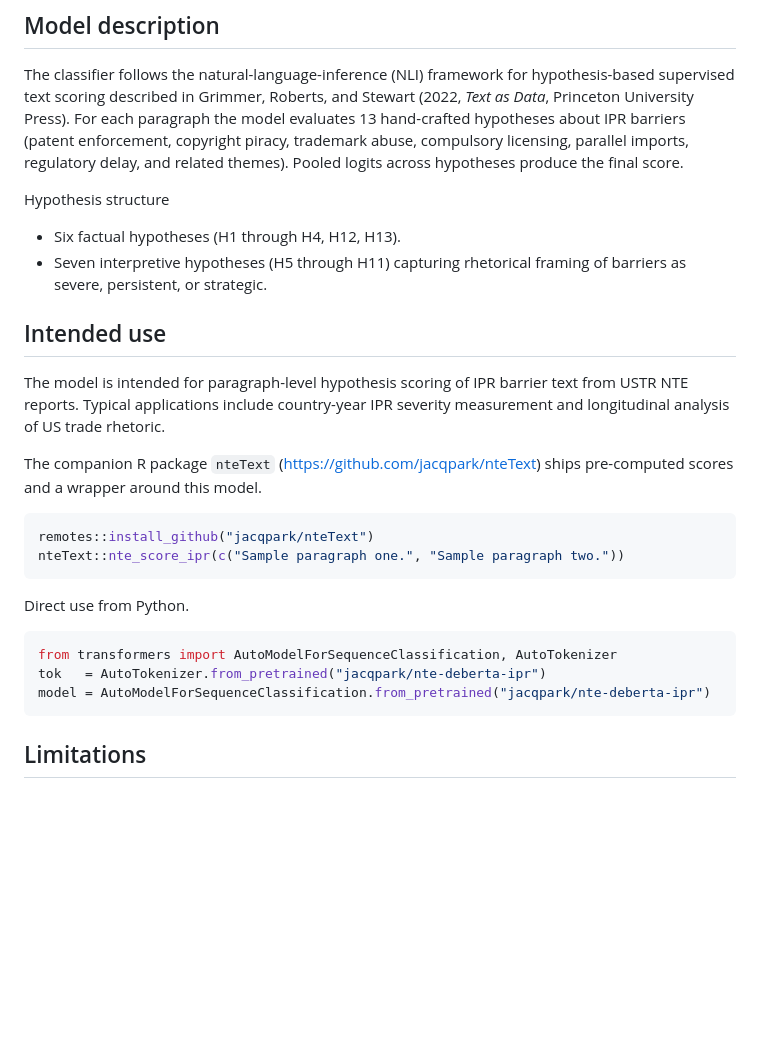
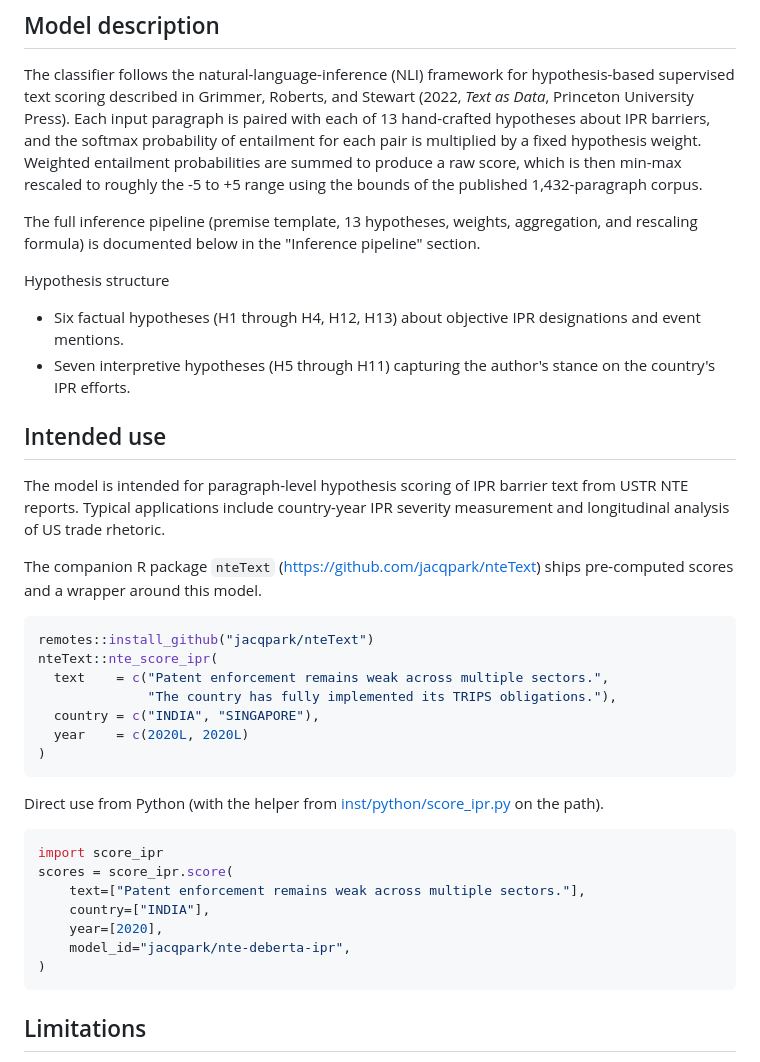
Before and after one commit to jacqpark/nteText, a Markdown page: huggingface_model_card.md, the part around one of its changes. GitHub-like rendering; blank space fills up the shorter version.

Commit message:
Document inference pipeline

````diff
--- a/huggingface_model_card.md
+++ b/huggingface_model_card.md
@@ -33,17 +33,23 @@ indicate paragraphs that do not contain barrier criticism.
 The classifier follows the natural-language-inference (NLI) framework
 for hypothesis-based supervised text scoring described in Grimmer,
 Roberts, and Stewart (2022, *Text as Data*, Princeton University
-Press). For each paragraph the model evaluates 13 hand-crafted
-hypotheses about
-IPR barriers (patent enforcement, copyright piracy, trademark abuse,
-compulsory licensing, parallel imports, regulatory delay, and related
-themes). Pooled logits across hypotheses produce the final score.
+Press). Each input paragraph is paired with each of 13 hand-crafted
+hypotheses about IPR barriers, and the softmax probability of
+entailment for each pair is multiplied by a fixed hypothesis weight.
+Weighted entailment probabilities are summed to produce a raw score,
+which is then min-max rescaled to roughly the -5 to +5 range using
+the bounds of the published 1,432-paragraph corpus.
+
+The full inference pipeline (premise template, 13 hypotheses, weights,
+aggregation, and rescaling formula) is documented below in the
+"Inference pipeline" section.
 
 Hypothesis structure
 
-- Six factual hypotheses (H1 through H4, H12, H13).
-- Seven interpretive hypotheses (H5 through H11) capturing rhetorical
-  framing of barriers as severe, persistent, or strategic.
+- Six factual hypotheses (H1 through H4, H12, H13) about objective
+  IPR designations and event mentions.
+- Seven interpretive hypotheses (H5 through H11) capturing the
+  author's stance on the country's IPR efforts.
 
 ## Intended use
 
@@ -58,15 +64,26 @@ wrapper around this model.
 
 ```r
 remotes::install_github("jacqpark/nteText")
-nteText::nte_score_ipr(c("Sample paragraph one.", "Sample paragraph two."))
+nteText::nte_score_ipr(
+  text    = c("Patent enforcement remains weak across multiple sectors.",
+              "The country has fully implemented its TRIPS obligations."),
+  country = c("INDIA", "SINGAPORE"),
+  year    = c(2020L, 2020L)
+)
 ```
 
-Direct use from Python.
+Direct use from Python (with the helper from
+[inst/python/score_ipr.py](https://github.com/jacqpark/nteText/blob/master/inst/python/score_ipr.py)
+on the path).
 
 ```python
-from transformers import AutoModelForSequenceClassification, AutoTokenizer
-tok   = AutoTokenizer.from_pretrained("jacqpark/nte-deberta-ipr")
-model = AutoModelForSequenceClassification.from_pretrained("jacqpark/nte-deberta-ipr")
+import score_ipr
+scores = score_ipr.score(
+    text=["Patent enforcement remains weak across multiple sectors."],
+    country=["INDIA"],
+    year=[2020],
+    model_id="jacqpark/nte-deberta-ipr",
+)
 ```
 
 ## Limitations
````
Also changed, not shown: other parts of huggingface_model_card.md (+65 -0 lines).
